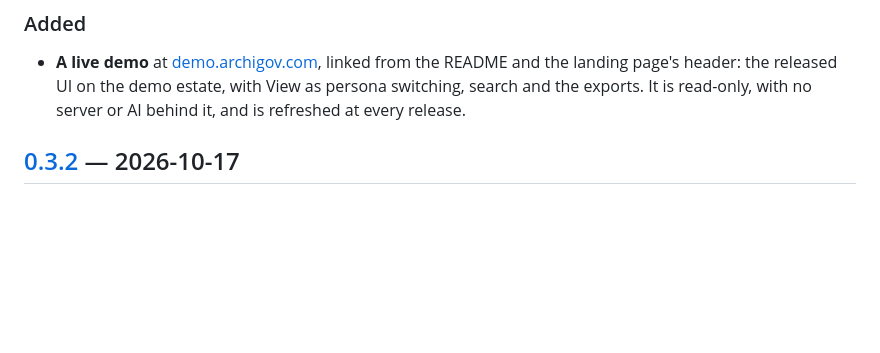
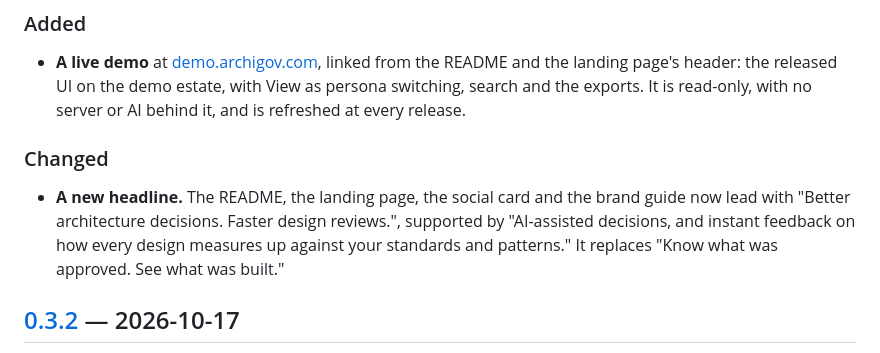
Before and after one commit to 00xE8/archigov, a Markdown page: CHANGELOG.md, the part around the change. Rendered like a GitHub page; blank space fills up the shorter version.

```diff
--- a/CHANGELOG.md
+++ b/CHANGELOG.md
@@ -7,6 +7,10 @@ All notable changes to archigov are documented here. The format follows [Keep a
 ### Added
 
 - **A live demo** at [demo.archigov.com](https://demo.archigov.com), linked from the README and the landing page's header: the released UI on the demo estate, with View as persona switching, search and the exports. It is read-only, with no server or AI behind it, and is refreshed at every release.
+
+### Changed
+
+- **A new headline.** The README, the landing page, the social card and the brand guide now lead with "Better architecture decisions. Faster design reviews.", supported by "AI-assisted decisions, and instant feedback on how every design measures up against your standards and patterns." It replaces "Know what was approved. See what was built."
 
 ## [0.3.2] — 2026-10-17
 
```
Also changed, not shown: CLAUDE.md (+1 -1 lines), README.md (+3 -3 lines), docs/assets/banner-dark.png, docs/assets/banner-light.png.
